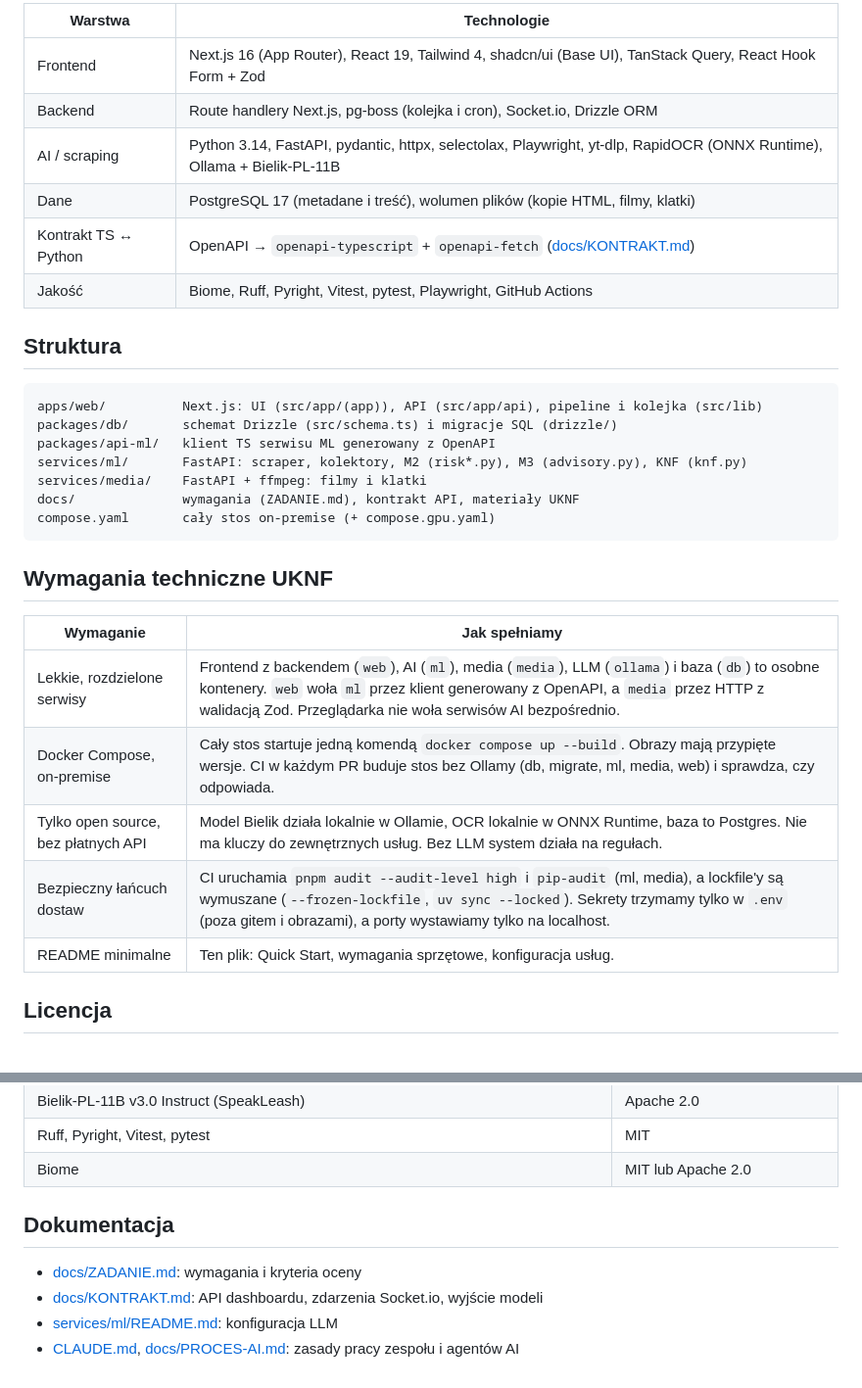
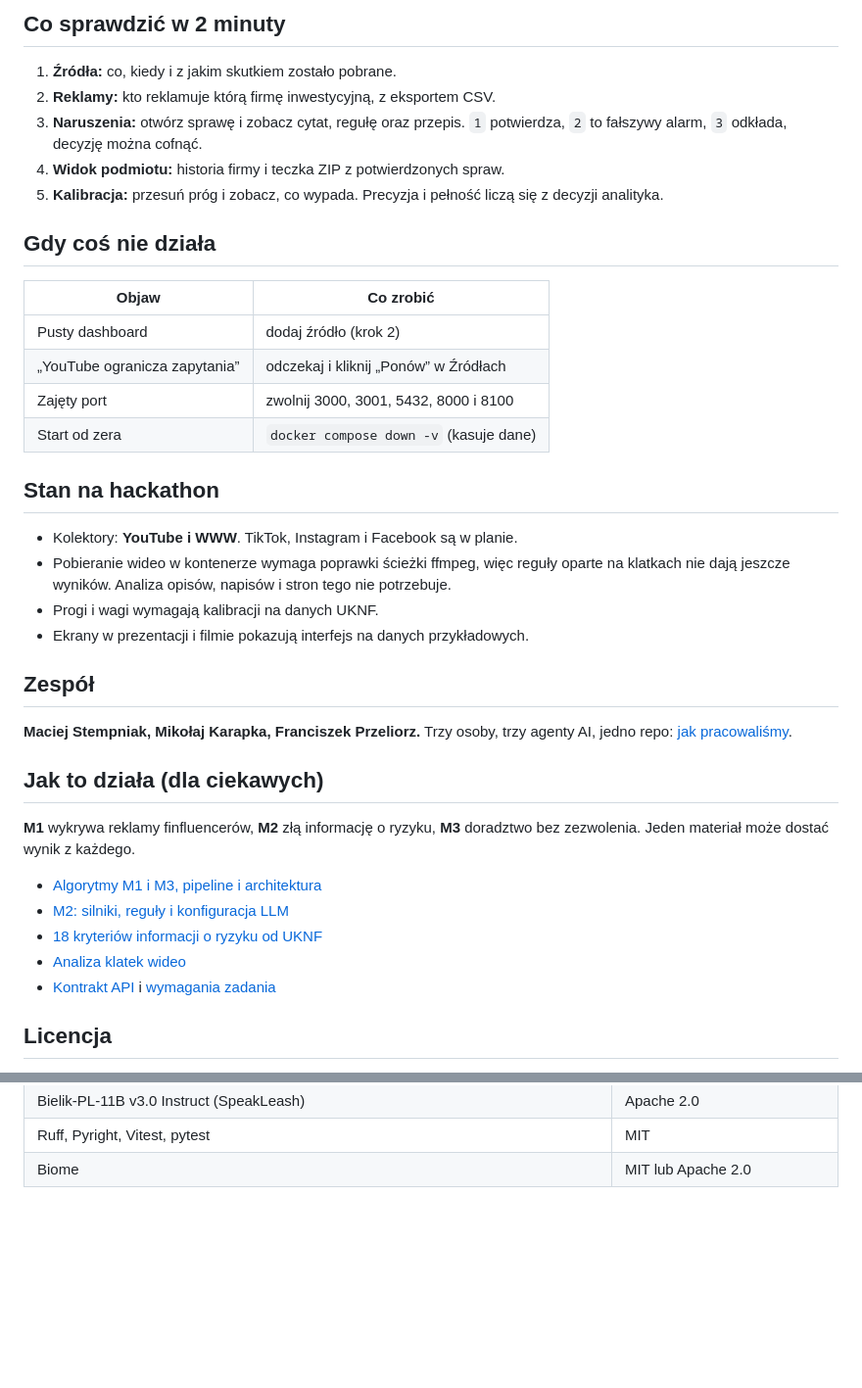
Before and after one commit to FerrisOfficial/hacknation, a Markdown page: README.md, 2 parts joined by grey strips. Shown at 98% size. Rendered like a GitHub page; blank space fills up the shorter version.

````diff
--- a/README.md
+++ b/README.md
@@ -63,34 +57,41 @@ pnpm check           # lint + typy + testy (TS i Python)
 
-| Warstwa | Technologie |
+## Co sprawdzić w 2 minuty
+
+1. **Źródła:** co, kiedy i z jakim skutkiem zostało pobrane.
+2. **Reklamy:** kto reklamuje którą firmę inwestycyjną, z eksportem CSV.
+3. **Naruszenia:** otwórz sprawę i zobacz cytat, regułę oraz przepis. `1` potwierdza, `2` to fałszywy alarm, `3` odkłada, decyzję można cofnąć.
+4. **Widok podmiotu:** historia firmy i teczka ZIP z potwierdzonych spraw.
+5. **Kalibracja:** przesuń próg i zobacz, co wypada. Precyzja i pełność liczą się z decyzji analityka.
+
+## Gdy coś nie działa
+
+| Objaw | Co zrobić |
 |---|---|
-| Frontend | Next.js 16 (App Router), React 19, Tailwind 4, shadcn/ui (Base UI), TanStack Query, React Hook Form + Zod |
-| Backend | Route handlery Next.js, pg-boss (kolejka i cron), Socket.io, Drizzle ORM |
-| AI / scraping | Python 3.14, FastAPI, pydantic, httpx, selectolax, Playwright, yt-dlp, RapidOCR (ONNX Runtime), Ollama + Bielik-PL-11B |
-| Dane | PostgreSQL 17 (metadane i treść), wolumen plików (kopie HTML, filmy, klatki) |
-| Kontrakt TS ↔ Python | OpenAPI → `openapi-typescript` + `openapi-fetch` ([docs/KONTRAKT.md](docs/KONTRAKT.md)) |
-| Jakość | Biome, Ruff, Pyright, Vitest, pytest, Playwright, GitHub Actions |
+| Pusty dashboard | dodaj źródło (krok 2) |
+| „YouTube ogranicza zapytania” | odczekaj i kliknij „Ponów” w Źródłach |
+| Zajęty port | zwolnij 3000, 3001, 5432, 8000 i 8100 |
+| Start od zera | `docker compose down -v` (kasuje dane) |
 
-## Struktura
+## Stan na hackathon
 
-```
-apps/web/          Next.js: UI (src/app/(app)), API (src/app/api), pipeline i kolejka (src/lib)
-packages/db/       schemat Drizzle (src/schema.ts) i migracje SQL (drizzle/)
-packages/api-ml/   klient TS serwisu ML generowany z OpenAPI
-services/ml/       FastAPI: scraper, kolektory, M2 (risk*.py), M3 (advisory.py), KNF (knf.py)
-services/media/    FastAPI + ffmpeg: filmy i klatki
-docs/              wymagania (ZADANIE.md), kontrakt API, materiały UKNF
-compose.yaml       cały stos on-premise (+ compose.gpu.yaml)
-```
+- Kolektory: **YouTube i WWW**. TikTok, Instagram i Facebook są w planie.
+- Pobieranie wideo w kontenerze wymaga poprawki ścieżki ffmpeg, więc reguły oparte na klatkach nie dają jeszcze wyników. Analiza opisów, napisów i stron tego nie potrzebuje.
+- Progi i wagi wymagają kalibracji na danych UKNF.
+- Ekrany w prezentacji i filmie pokazują interfejs na danych przykładowych.
 
-## Wymagania techniczne UKNF
+## Zespół
 
-| Wymaganie | Jak spełniamy |
-|---|---|
-| Lekkie, rozdzielone serwisy | Frontend z backendem (`web`), AI (`ml`), media (`media`), LLM (`ollama`) i baza (`db`) to osobne kontenery. `web` woła `ml` przez klient generowany z OpenAPI, a `media` przez HTTP z walidacją Zod. Przeglądarka nie woła serwisów AI bezpośrednio. |
-| Docker Compose, on-premise | Cały stos startuje jedną komendą `docker compose up --build`. Obrazy mają przypięte wersje. CI w każdym PR buduje stos bez Ollamy (db, migrate, ml, media, web) i sprawdza, czy odpowiada. |
-| Tylko open source, bez płatnych API | Model Bielik działa lokalnie w Ollamie, OCR lokalnie w ONNX Runtime, baza to Postgres. Nie ma kluczy do zewnętrznych usług. Bez LLM system działa na regułach. |
-| Bezpieczny łańcuch dostaw | CI uruchamia `pnpm audit --audit-level high` i `pip-audit` (ml, media), a lockfile'y są wymuszane (`--frozen-lockfile`, `uv sync --locked`). Sekrety trzymamy tylko w `.env` (poza gitem i obrazami), a porty wystawiamy tylko na localhost. |
-| README minimalne | Ten plik: Quick Start, wymagania sprzętowe, konfiguracja usług. |
+**Maciej Stempniak, Mikołaj Karapka, Franciszek Przeliorz.** Trzy osoby, trzy agenty AI, jedno repo: [jak pracowaliśmy](docs/PROCES-AI.md).
+
+## Jak to działa (dla ciekawych)
+
+**M1** wykrywa reklamy finfluencerów, **M2** złą informację o ryzyku, **M3** doradztwo bez zezwolenia. Jeden materiał może dostać wynik z każdego.
+
+- [Algorytmy M1 i M3, pipeline i architektura](docs/BACKEND.md)
+- [M2: silniki, reguły i konfiguracja LLM](services/ml/README.md)
+- [18 kryteriów informacji o ryzyku od UKNF](docs/materialy-uknf/kryteria-informacji-o-ryzyku.md)
+- [Analiza klatek wideo](docs/KLATKI.md)
+- [Kontrakt API](docs/KONTRAKT.md) i [wymagania zadania](docs/ZADANIE.md)
 
 ## Licencja
 
@@ -120,10 +121,3 @@ Wszystkie zależności są open source. Kod projektu linkuje tylko biblioteki na
 | Bielik-PL-11B v3.0 Instruct (SpeakLeash) | Apache 2.0 |
 | Ruff, Pyright, Vitest, pytest | MIT |
 | Biome | MIT lub Apache 2.0 |
-
-## Dokumentacja
-
-- [docs/ZADANIE.md](docs/ZADANIE.md): wymagania i kryteria oceny
-- [docs/KONTRAKT.md](docs/KONTRAKT.md): API dashboardu, zdarzenia Socket.io, wyjście modeli
-- [services/ml/README.md](services/ml/README.md): konfiguracja LLM
-- [CLAUDE.md](CLAUDE.md), [docs/PROCES-AI.md](docs/PROCES-AI.md): zasady pracy zespołu i agentów AI
````
Also changed, not shown: other parts of README.md (+39 -45 lines), docs/assets/ive-banner.png (added).
